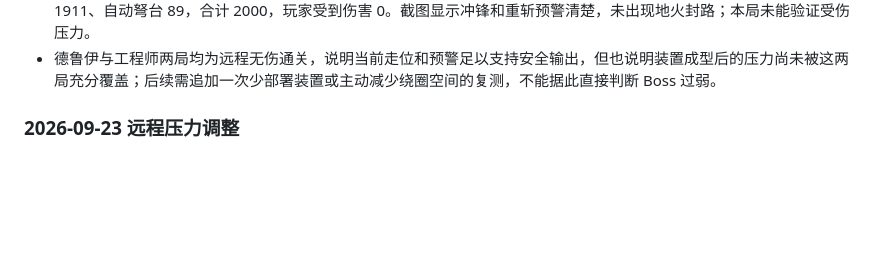
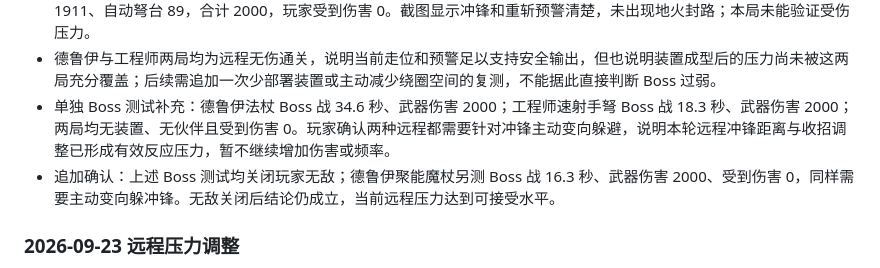
Before and after one commit to durex3/void-runner-3d, a Markdown page: 第二关验收.md, the part around the change. Drawn GitHub-style; blank space fills up the shorter version.

Commit message:
docs: confirm ranged boss tests without invincibility

```diff
--- a/第二关验收.md
+++ b/第二关验收.md
@@ -46,6 +46,8 @@
 - 德鲁伊聚能魔杖 2:55 通关：生命 100/100，伤害倍率 ×1.75，攻速倍率 ×1.4；Boss 战 17.4 秒，Boss 受到武器伤害 1658、自动弩台 119、雷鸣法典 223，合计 2000，玩家受到伤害 0。截图显示地火与收招提示均可读，未出现封路；本局未能验证受伤压力。
 - 工程师速射手弩 2:49 通关：生命 100/100，伤害倍率 ×1.75，攻速倍率 ×1.4；Boss 战 19.3 秒，Boss 受到速射手弩 1911、自动弩台 89，合计 2000，玩家受到伤害 0。截图显示冲锋和重斩预警清楚，未出现地火封路；本局未能验证受伤压力。
 - 德鲁伊与工程师两局均为远程无伤通关，说明当前走位和预警足以支持安全输出，但也说明装置成型后的压力尚未被这两局充分覆盖；后续需追加一次少部署装置或主动减少绕圈空间的复测，不能据此直接判断 Boss 过弱。
+- 单独 Boss 测试补充：德鲁伊法杖 Boss 战 34.6 秒、武器伤害 2000；工程师速射手弩 Boss 战 18.3 秒、武器伤害 2000；两局均无装置、无伙伴且受到伤害 0。玩家确认两种远程都需要针对冲锋主动变向躲避，说明本轮远程冲锋距离与收招调整已形成有效反应压力，暂不继续增加伤害或频率。
+- 追加确认：上述 Boss 测试均关闭玩家无敌；德鲁伊聚能魔杖另测 Boss 战 16.3 秒、武器伤害 2000、受到伤害 0，同样需要主动变向躲冲锋。无敌关闭后结论仍成立，当前远程压力达到可接受水平。
 
 ### 2026-09-23 远程压力调整
 
```
